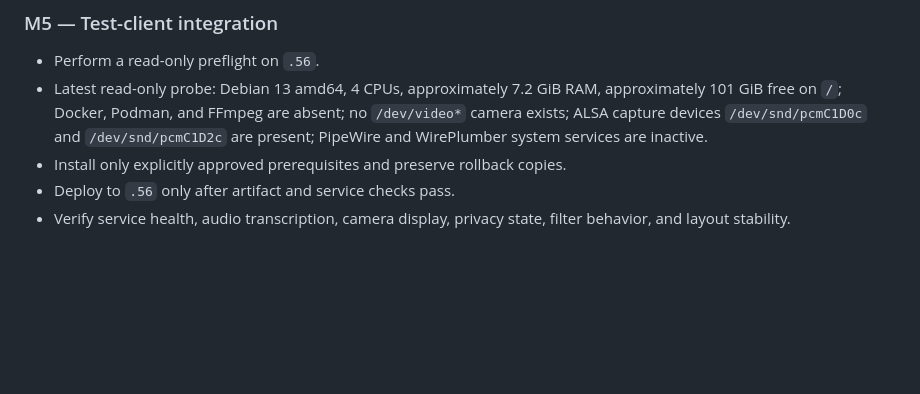
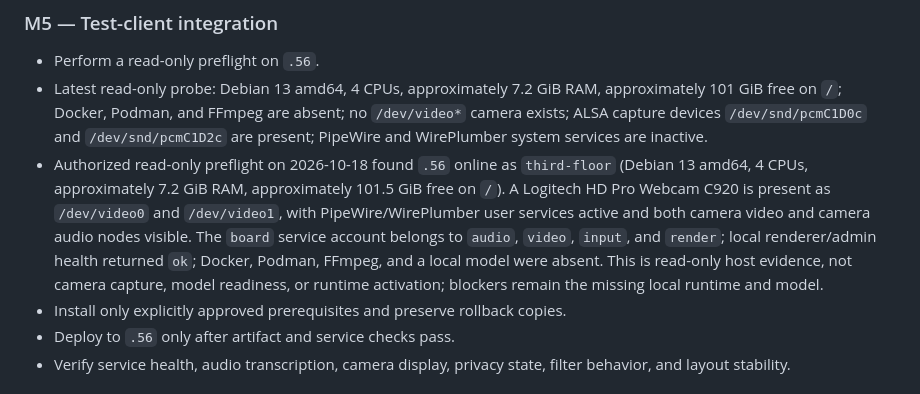
Before and after one commit to Sandvich21/screentra-cast, a Markdown page: docs/plans/2026-10-18-magic-mirror-addon.md, the part around the change. Drawn GitHub-style; blank space fills up the shorter version.

Commit message:
Record authorized .56 camera preflight

```diff
--- a/docs/plans/2026-10-18-magic-mirror-addon.md
+++ b/docs/plans/2026-10-18-magic-mirror-addon.md
@@ -121,6 +121,7 @@ Start with face detection/landmarks plus deterministic overlays. Do not make a g
 
 - Perform a read-only preflight on `.56`.
 - Latest read-only probe: Debian 13 amd64, 4 CPUs, approximately 7.2 GiB RAM, approximately 101 GiB free on `/`; Docker, Podman, and FFmpeg are absent; no `/dev/video*` camera exists; ALSA capture devices `/dev/snd/pcmC1D0c` and `/dev/snd/pcmC1D2c` are present; PipeWire and WirePlumber system services are inactive.
+- Authorized read-only preflight on 2026-10-18 found `.56` online as `third-floor` (Debian 13 amd64, 4 CPUs, approximately 7.2 GiB RAM, approximately 101.5 GiB free on `/`). A Logitech HD Pro Webcam C920 is present as `/dev/video0` and `/dev/video1`, with PipeWire/WirePlumber user services active and both camera video and camera audio nodes visible. The `board` service account belongs to `audio`, `video`, `input`, and `render`; local renderer/admin health returned `ok`; Docker, Podman, FFmpeg, and a local model were absent. This is read-only host evidence, not camera capture, model readiness, or runtime activation; blockers remain the missing local runtime and model.
 - Install only explicitly approved prerequisites and preserve rollback copies.
 - Deploy to `.56` only after artifact and service checks pass.
 - Verify service health, audio transcription, camera display, privacy state, filter behavior, and layout stability.
```
